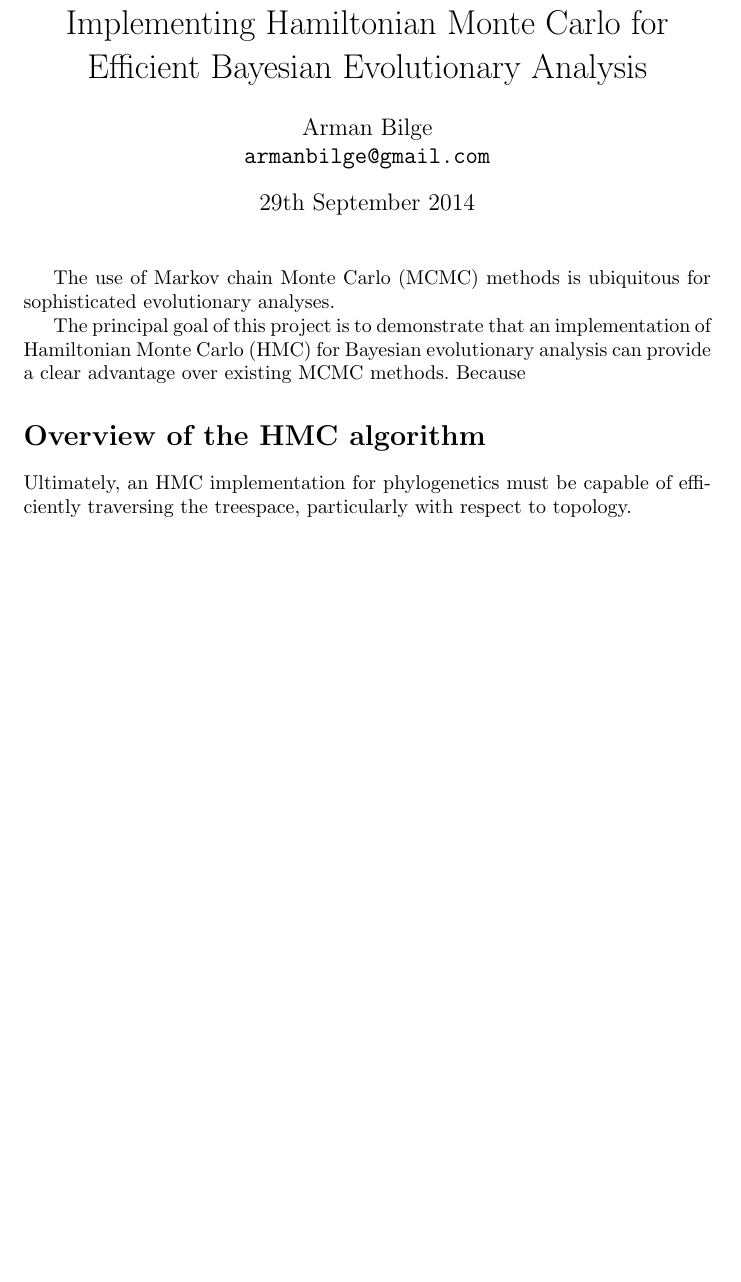
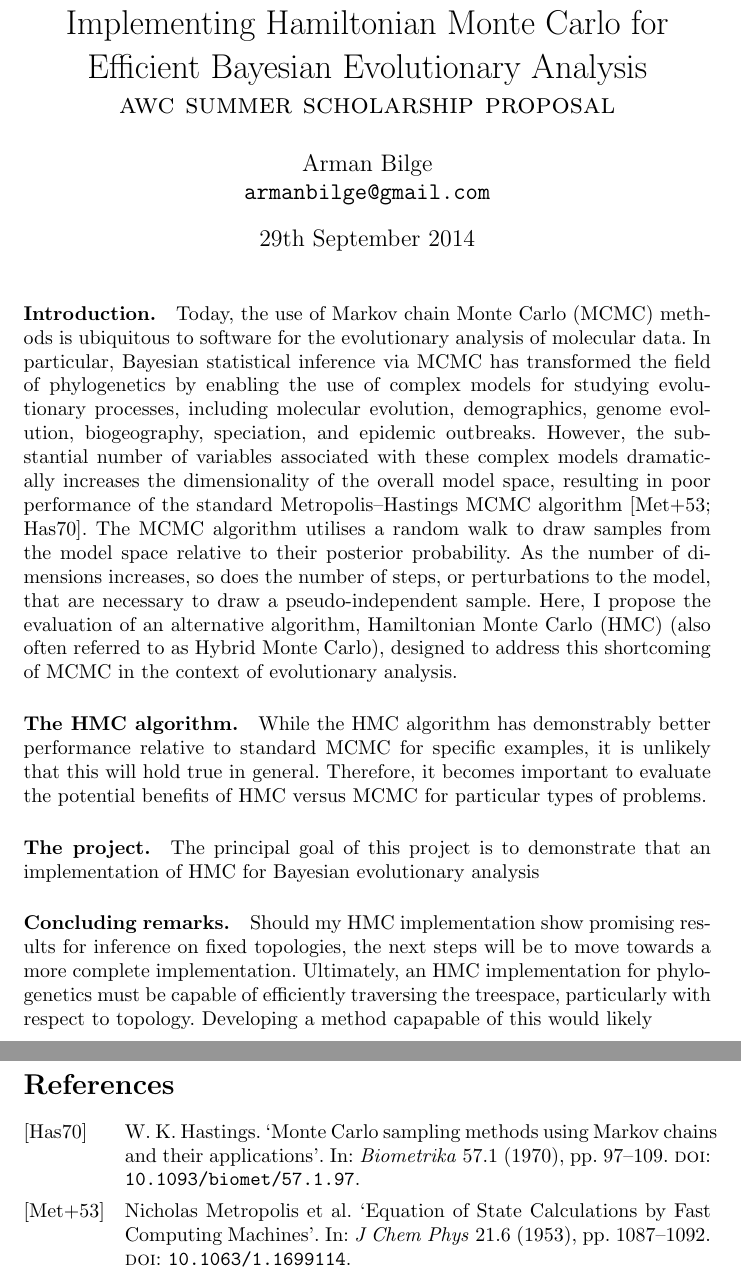
Before and after one commit to armanbilge/AWC-SS-1415, a LaTeX document (proposal/proposal.tex, which reads hmc.bib): part of the page before the commit and two parts of pages 1 and 2 of 2 after it, the two joined at a grey line, cut so that both start at the same text, the shorter picture padded with empty space. Compiled offline with pdfLaTeX.

Commit message:
Continue writing proposal

```diff
--- a/hmc.bib
+++ b/hmc.bib
@@ -0,0 +31 @@
+                 applications},
@@ -0,0 +36 @@
+    doi = {10.1093/biomet/57.1.97}
@@ -1,3 +49,6 @@
+    doi = {10.1063/1.1699114}
+}
+
 @inbook{Nea11,
     author = {Radford M. Neal},
     year = {2011},
--- a/proposal/proposal.tex
+++ b/proposal/proposal.tex
@@ -1,4 +1,6 @@
 \documentclass{article}
+\usepackage[british]{babel}
+\usepackage{csquotes}
 
 \usepackage[backend=biber,style=alphabetic]{biblatex}
 \addbibresource{../hmc.bib}
@@ -7,7 +9,8 @@
 \acrodef{HMC}{Hamiltonian Monte Carlo}
 \acrodef{MCMC}{Markov chain Monte Carlo}
 
-\title{Implementing \acl{HMC} for Efficient Bayesian Evolutionary Analysis}
+\title{Implementing \acl{HMC} for Efficient Bayesian Evolutionary Analysis \\
+           \Large\textsc{awc summer scholarship proposal}}
 \author{Arman Bilge \\ \texttt{armanbilge@gmail.com}}
 \date{29th September 2014}
 
@@ -16,18 +19,50 @@
 
     \maketitle
 
-    The use of \ac{MCMC} methods is ubiquitous for sophisticated evolutionary
-        analyses.
+    \paragraph{Introduction.}
+    Today, the use of \ac{MCMC} methods is ubiquitous to software for the
+        evolutionary analysis of molecular data.
+    In particular, Bayesian statistical inference via \ac{MCMC} has transformed
+        the field of phylogenetics by enabling the use of complex models for
+        studying evolutionary processes, including molecular evolution,
+        demographics, genome evolution, biogeography, speciation, and epidemic
+        outbreaks.
+    However, the substantial number of variables associated with these complex
+        models dramatically increases the dimensionality of the overall
+        model space, resulting in poor performance of the standard
+        Metropolis--Hastings MCMC algorithm \cite{Met+53,Has70}.
+    The \ac{MCMC} algorithm utilises a random walk to draw samples from the
+        model space relative to their posterior probability.
+    As the number of dimensions increases, so does the number of steps, or
+        perturbations to the model, that are necessary to draw a
+        pseudo-independent sample.
+%   Furthermore, often the rate at which proposed steps are rejected (due to
+%       low posterior probability) will also increase.
+    Here, I propose the evaluation of an alternative algorithm, \ac{HMC} (also
+        often referred to as Hybrid Monte Carlo), designed to address this
+        shortcoming of \ac{MCMC} in the context of evolutionary analysis.
 
+    \paragraph*{The \ac{HMC} algorithm.}
+
+    While the \ac{HMC} algorithm has demonstrably better performance relative
+        to standard \ac{MCMC} for specific examples, it is unlikely that this
+        will hold true in general.
+    Therefore, it becomes important to evaluate the potential benefits of
+        \ac{HMC} versus \ac{MCMC} for particular types of problems.
+
+    \paragraph*{The project.}
     The principal goal of this project is to demonstrate that an implementation
-        of \ac{HMC} for Bayesian evolutionary analysis can provide a clear
-        advantage over existing \ac{MCMC} methods.
-    Because
+        of \ac{HMC} for Bayesian evolutionary analysis
 
-    \section*{Overview of the \ac{HMC} algorithm}
-
+    \paragraph*{Concluding remarks.}
+    Should my \ac{HMC} implementation show promising results for inference on
+        fixed topologies, the next steps will be to move towards a more
+        complete implementation.
     Ultimately, an \ac{HMC} implementation for phylogenetics must be capable of
         efficiently traversing the treespace, particularly with respect to
         topology.
+    Developing a method capapable of this would likely
+
+    \printbibliography
 
 \end{document}
```
Also changed, not shown: hmc.bib (58 more changed lines).
